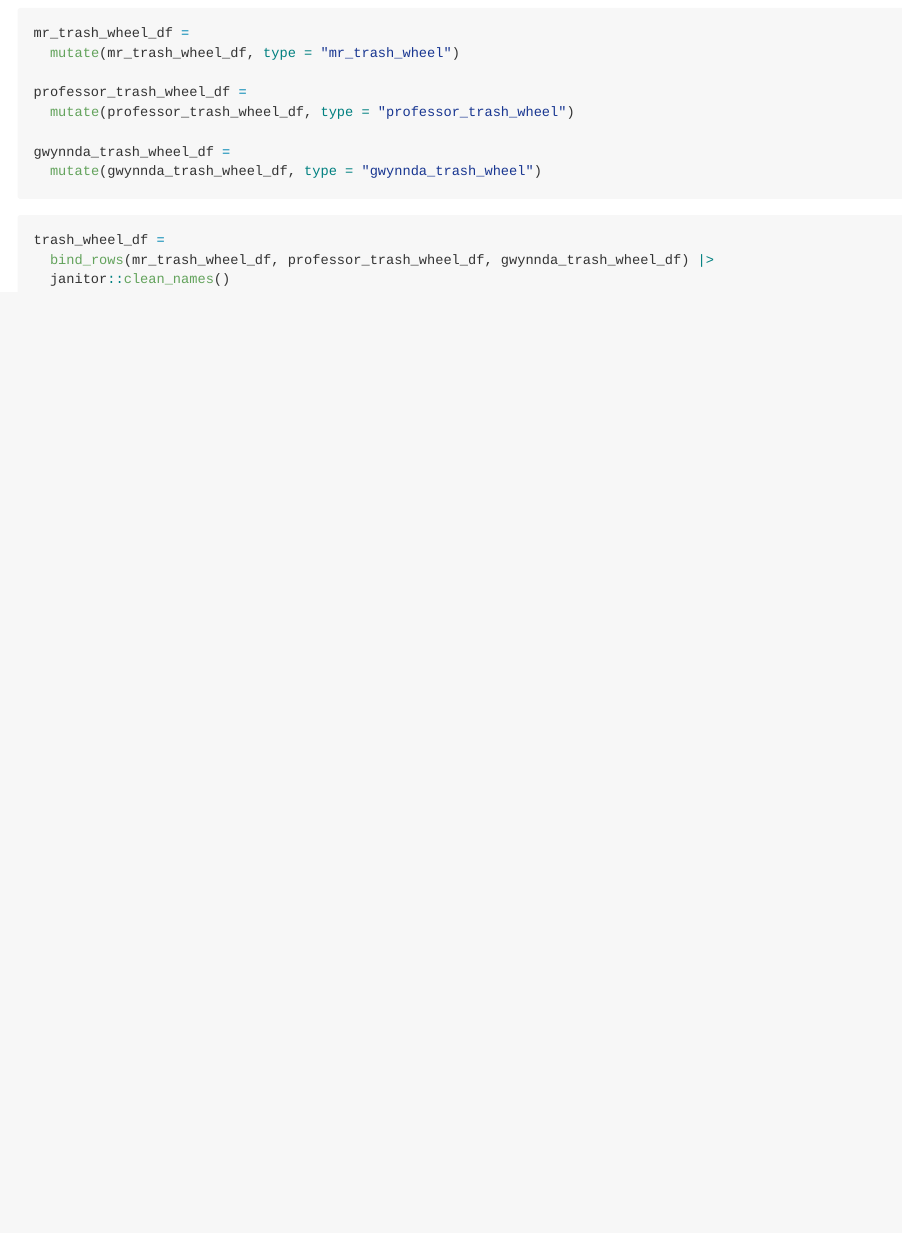
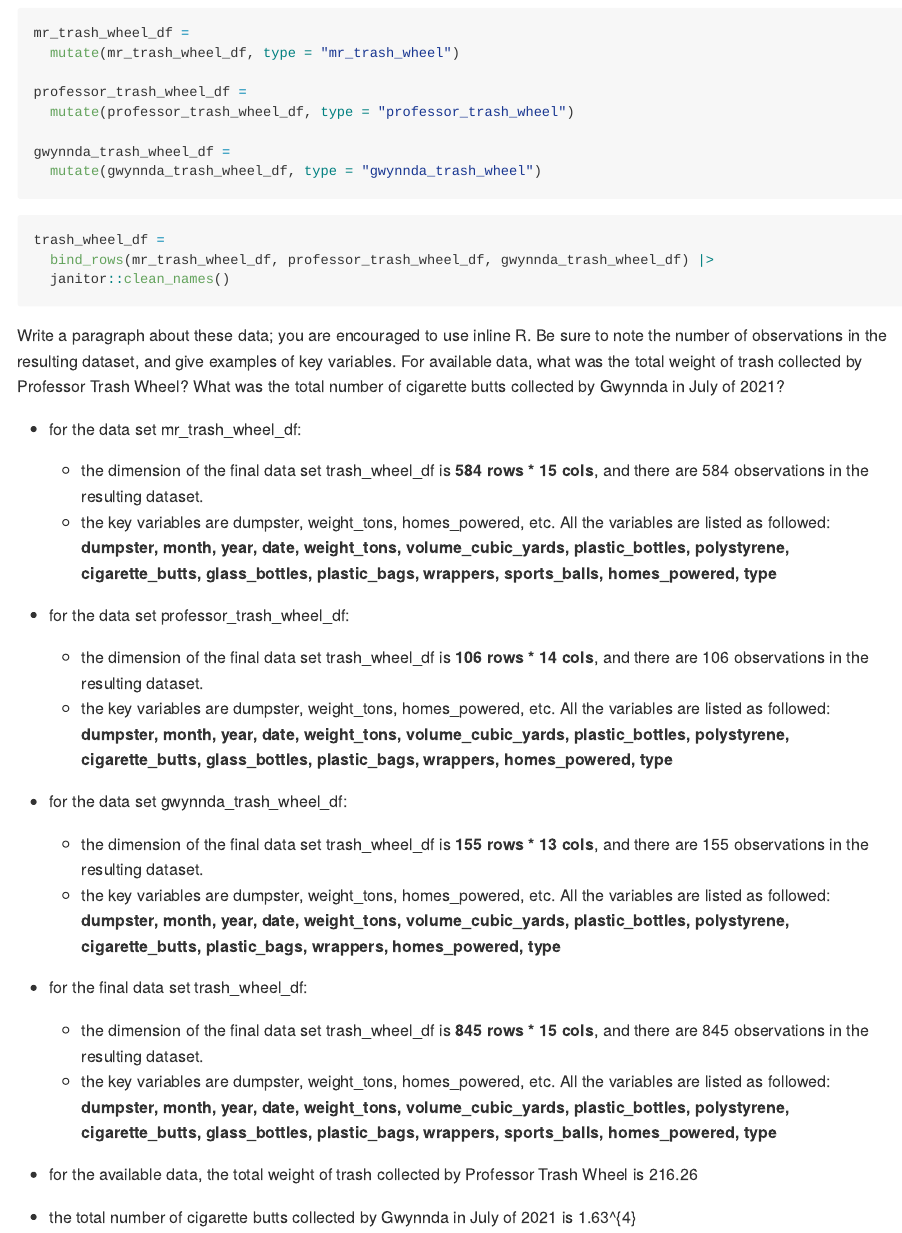
Before and after one commit to Pengshihui99/p8105_hw2_sp4170, an R Markdown document (p8105_hw2_sp4170.Rmd): the page in a window 1100 px wide, from 3990 px down. Rendered offline with R 4.5, knitr and Pandoc, with nearby package versions; long lines of code are wrapped; column names are cleaned by a stand-in for the janitor package.

Commit message:
describe the data sets. calculate the total weight of trash collected by Professor Trash Wheel and the total number of cig butts collected by Geynnda in July of 2021.

````diff
--- a/p8105_hw2_sp4170.Rmd
+++ b/p8105_hw2_sp4170.Rmd
@@ -143,3 +143,30 @@ trash_wheel_df =
   bind_rows(mr_trash_wheel_df, professor_trash_wheel_df, gwynnda_trash_wheel_df) |>
   janitor::clean_names()
 ```
+
+Write a paragraph about these data; you are encouraged to use inline R. Be sure to note the number of observations in the resulting dataset, and give examples of key variables. For available data, what was the total weight of trash collected by Professor Trash Wheel? What was the total number of cigarette butts collected by Gwynnda in July of 2021?
+
+* for the data set mr_trash_wheel_df:
+
+  * the dimension of the final data set trash_wheel_df is **`r nrow(mr_trash_wheel_df)` rows * `r ncol(mr_trash_wheel_df)` cols**, and there are `r nrow(mr_trash_wheel_df)` observations in the resulting dataset.
+  * the key variables are dumpster, weight_tons, homes_powered, etc. All the variables are listed as followed: **`r colnames(mr_trash_wheel_df)`**
+
+* for the data set professor_trash_wheel_df:
+
+  * the dimension of the final data set trash_wheel_df is **`r nrow(professor_trash_wheel_df)` rows * `r ncol(professor_trash_wheel_df)` cols**, and there are `r nrow(professor_trash_wheel_df)` observations in the resulting dataset.
+  * the key variables are dumpster, weight_tons, homes_powered, etc. All the variables are listed as followed: **`r colnames(professor_trash_wheel_df)`**
+
+* for the data set gwynnda_trash_wheel_df:
+
+  * the dimension of the final data set trash_wheel_df is **`r nrow(gwynnda_trash_wheel_df)` rows * `r ncol(gwynnda_trash_wheel_df)` cols**, and there are `r nrow(gwynnda_trash_wheel_df)` observations in the resulting dataset.
+  * the key variables are dumpster, weight_tons, homes_powered, etc. All the variables are listed as followed: **`r colnames(gwynnda_trash_wheel_df)`**
+
+
+* for the final data set trash_wheel_df:
+
+  * the dimension of the final data set trash_wheel_df is **`r nrow(trash_wheel_df)` rows * `r ncol(trash_wheel_df)` cols**, and there are `r nrow(trash_wheel_df)` observations in the resulting dataset.
+  * the key variables are dumpster, weight_tons, homes_powered, etc. All the variables are listed as followed: **`r colnames(trash_wheel_df)`**
+
+
+* for the available data, the total weight of trash collected by Professor Trash Wheel is `r filter(trash_wheel_df, type == "professor_trash_wheel") |> summarise(sum(weight_tons))`
+* the total number of cigarette butts collected by Gwynnda in July of 2021 is `r filter(trash_wheel_df, type == "gwynnda_trash_wheel" & month == "July" & year == 2021) |> summarise(sum(cigarette_butts))`
````
Also changed, not shown: p8105_hw2_sp4170.md.
